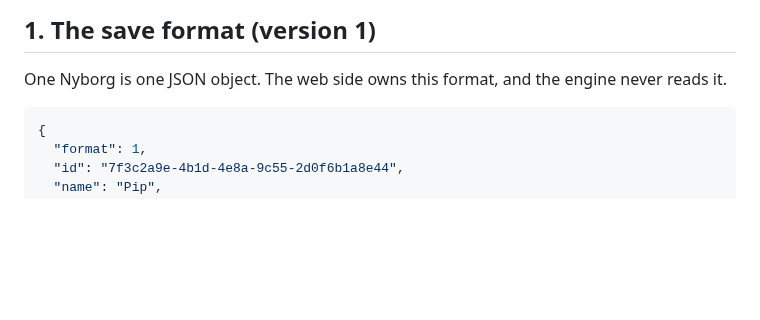
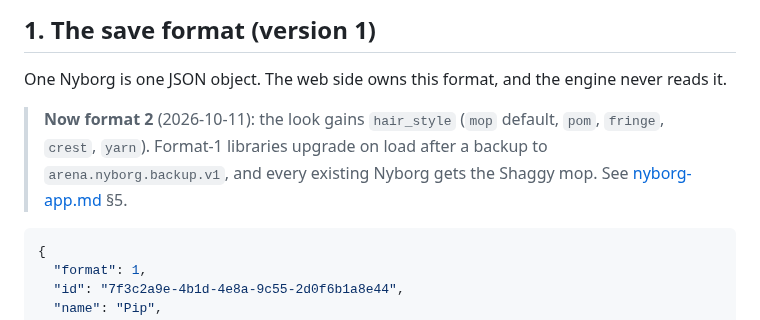
Before and after one commit to Coastal-Agentics/arena, a Markdown page: docs/design/nyborg-library.md, the part around the change. GitHub-like rendering; blank space fills up the shorter version.

````diff
--- a/docs/design/nyborg-library.md
+++ b/docs/design/nyborg-library.md
@@ -16,6 +16,8 @@
 
 ## 1. The save format (version 1)
 One Nyborg is one JSON object. The web side owns this format, and the engine never reads it.
+
+> **Now format 2** (2026-10-11): the look gains `hair_style` (`mop` default, `pom`, `fringe`, `crest`, `yarn`). Format-1 libraries upgrade on load after a backup to `arena.nyborg.backup.v1`, and every existing Nyborg gets the Shaggy mop. See [nyborg-app.md](nyborg-app.md) §5.
 
 ```json
 {
````
Also changed, not shown: docs/design/nyborg-app.md (+4 -2 lines), docs/fieldnotes/2026-10-11-hair-styles.md (added, +13 -0 lines), docs/design/nyborg-hair-options.png, 16 other files.
